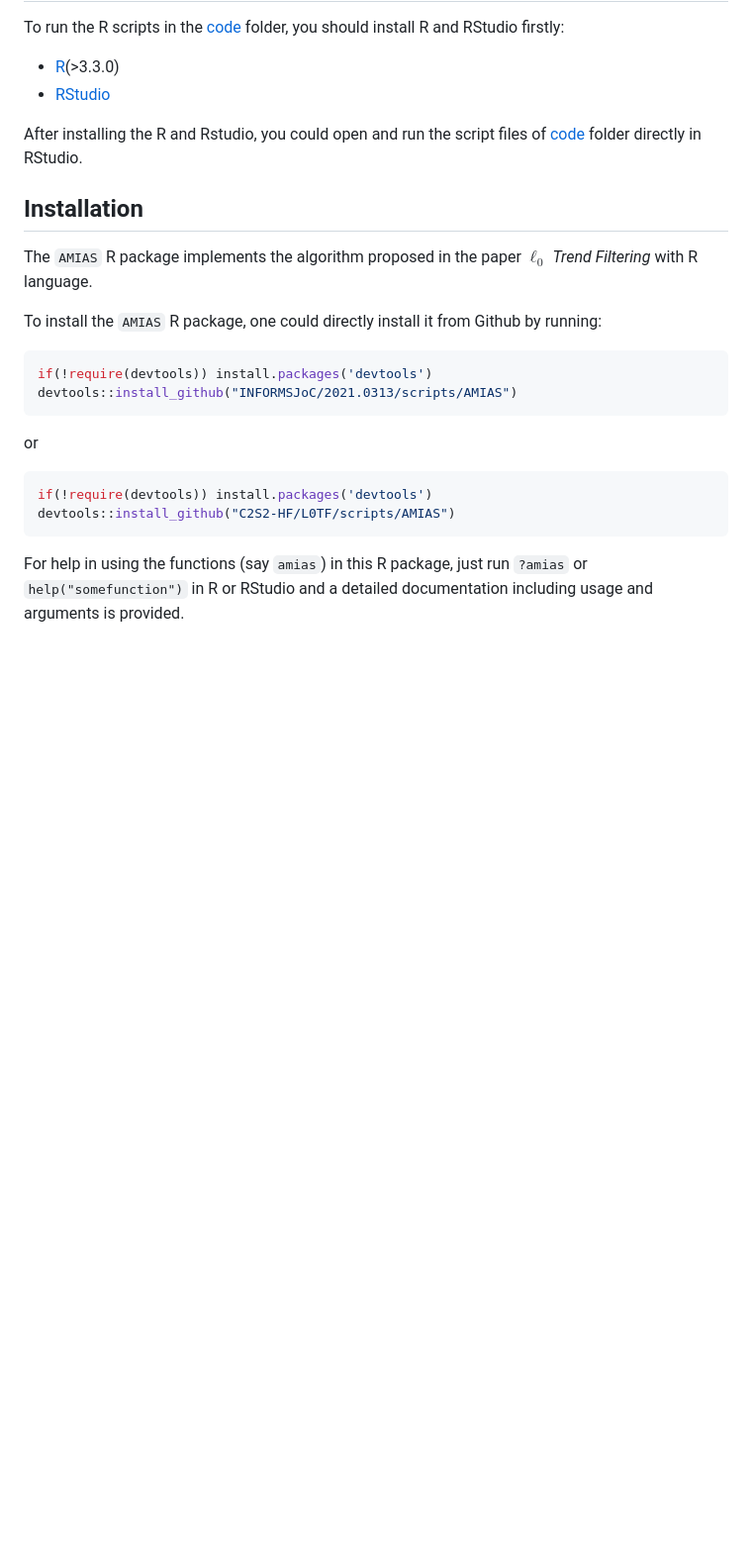
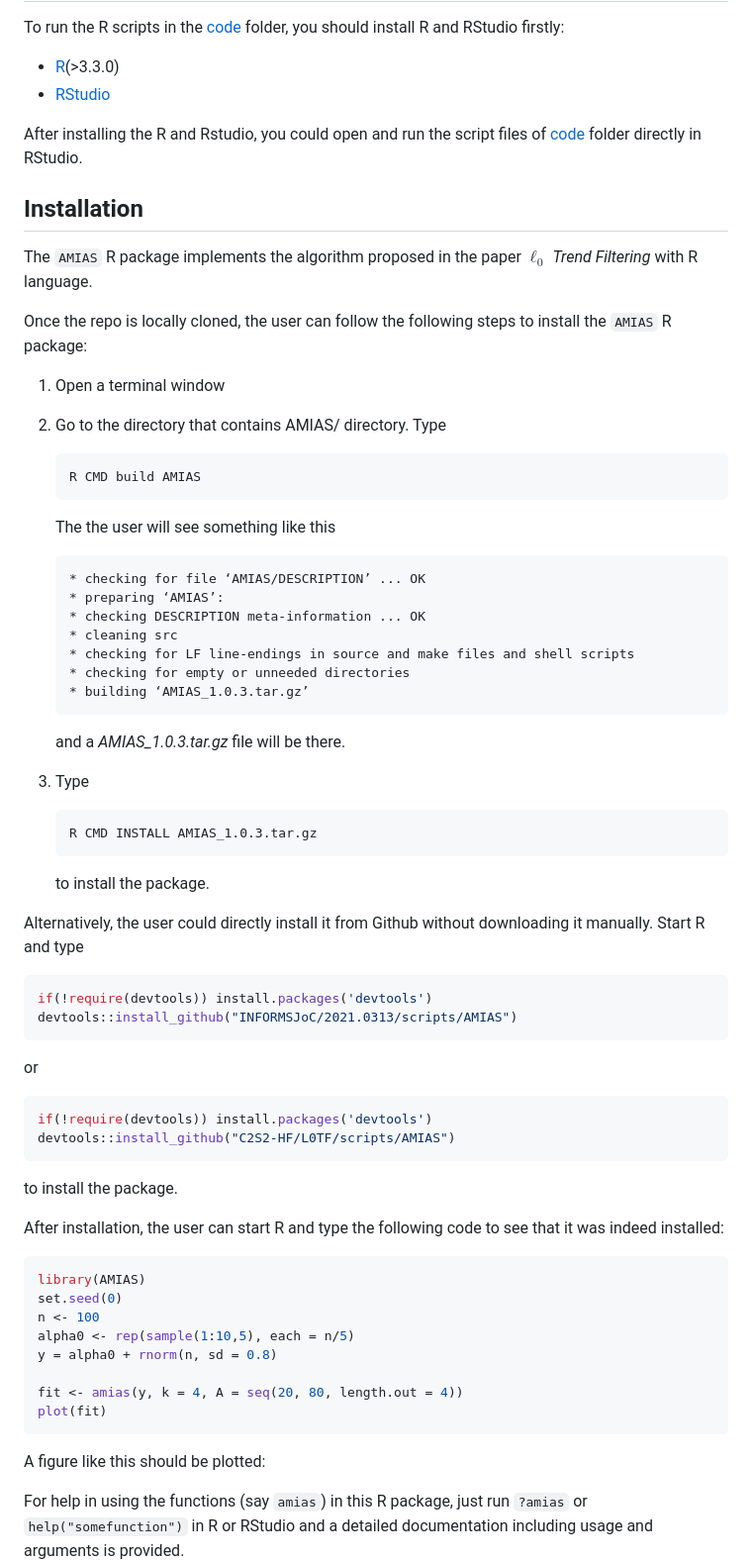
Before and after one commit to INFORMSJoC/2021.0313, a Markdown page: README.md, the part around one of its changes. Shown at 99% size. GitHub-like rendering; blank space fills up the shorter version.

````diff
--- a/README.md
+++ b/README.md
@@ -48,7 +48,33 @@ After installing the R and Rstudio, you could open and run the script files of [
 
 The `AMIAS` R package implements the algorithm proposed in the paper $\ell_0$ *Trend Filtering* with R language.
 
-To install the `AMIAS` R package, one could directly install it from Github by running:
+Once the repo is locally cloned, the user can follow the  following steps to install the `AMIAS` R package:
+
+1. Open a terminal window
+2. Go to the directory that contains AMIAS/ directory.
+   Type
+   ```
+   R CMD build AMIAS
+   ```
+   The the user will see something like this
+   ```
+   * checking for file ‘AMIAS/DESCRIPTION’ ... OK
+   * preparing ‘AMIAS’:
+   * checking DESCRIPTION meta-information ... OK
+   * cleaning src
+   * checking for LF line-endings in source and make files and shell scripts
+   * checking for empty or unneeded directories
+   * building ‘AMIAS_1.0.3.tar.gz’
+   ```
+   and a *AMIAS_1.0.3.tar.gz* file will be there.
+
+3. Type
+   ```
+   R CMD INSTALL AMIAS_1.0.3.tar.gz
+   ```
+   to install the package.
+
+Alternatively, the user could directly install it from Github without downloading it manually. Start R and type
 ```r
 if(!require(devtools)) install.packages('devtools')
 devtools::install_github("INFORMSJoC/2021.0313/scripts/AMIAS")
@@ -58,5 +84,19 @@ or
 if(!require(devtools)) install.packages('devtools')
 devtools::install_github("C2S2-HF/L0TF/scripts/AMIAS")
 ```
+to install the package.
+
+After installation, the user can start R and type the following code to see that it was indeed installed:
+```r
+library(AMIAS)
+set.seed(0)
+n <- 100
+alpha0 <- rep(sample(1:10,5), each = n/5)
+y = alpha0 + rnorm(n, sd = 0.8)
+
+fit <- amias(y, k = 4, A = seq(20, 80, length.out = 4))
+plot(fit)
+```
+A figure like this should be plotted:
 
 For help in using the functions (say `amias`) in this R package, just run `?amias` or `help("somefunction")` in R or RStudio and a detailed documentation including usage and arguments is provided.
````
Also changed, not shown: other parts of README.md (+1 -1 lines).
